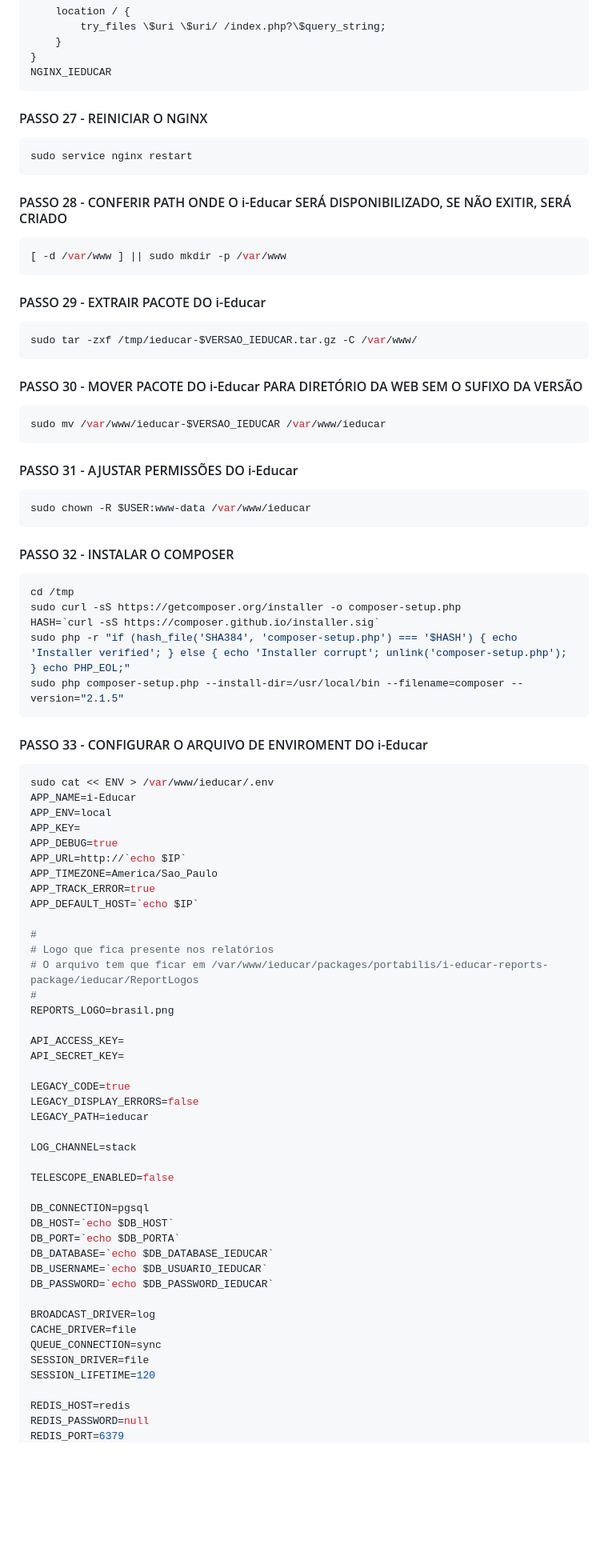
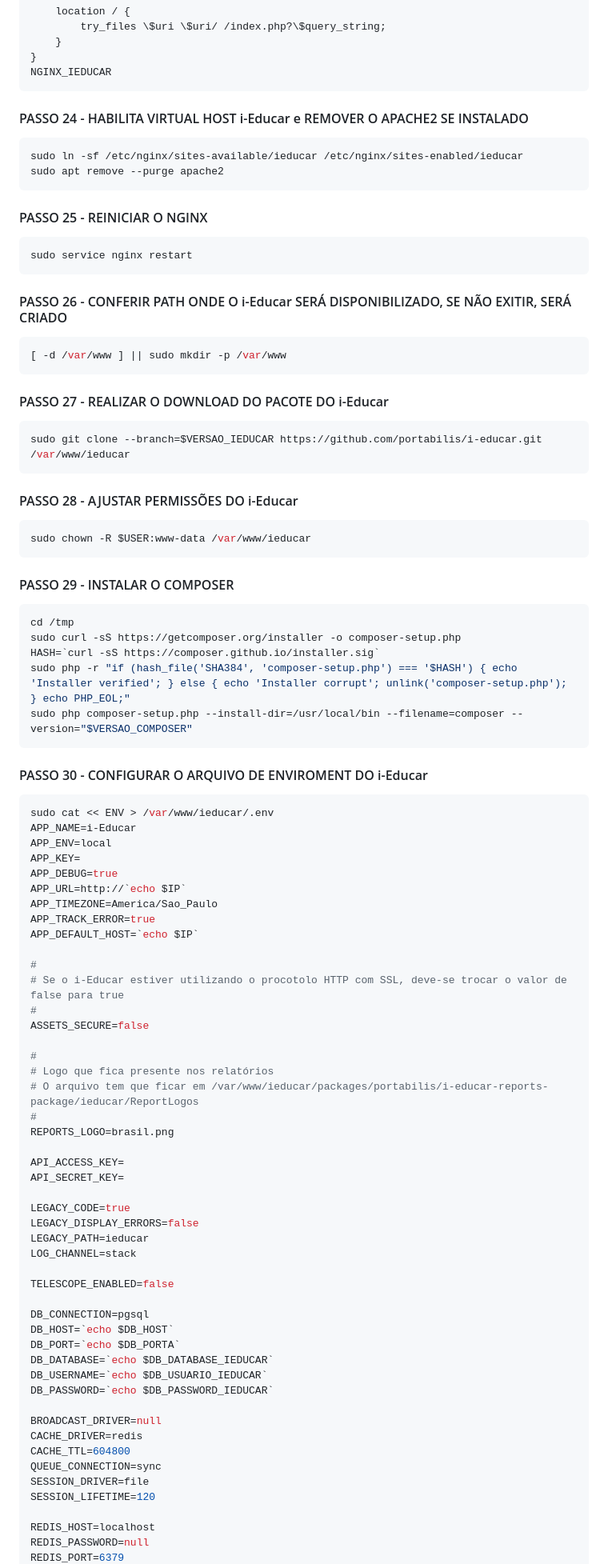
Before and after one commit to portabilis/i-educar-website, a Markdown page: docs/infra-dev-manual-instalacao-all-in-one-ieducar-postgresql-desenvolvimento.md, the part around the change printed below. Shown: that part at 80% size. GitHub-like rendering; blank space fills up the shorter version.

Commit message:
Atualizando o manual AIO (All-In-One) para atender a nova versão do i-Educar

````diff
--- a/docs/infra-dev-manual-instalacao-all-in-one-ieducar-postgresql-desenvolvimento.md
+++ b/docs/infra-dev-manual-instalacao-all-in-one-ieducar-postgresql-desenvolvimento.md
@@ -326,41 +311,42 @@ server {
 NGINX_IEDUCAR
 ```
 
-#### PASSO 27 - REINICIAR O NGINX
+#### PASSO 24 - HABILITA VIRTUAL HOST i-Educar e REMOVER O APACHE2 SE INSTALADO
+```sh
+sudo ln -sf /etc/nginx/sites-available/ieducar /etc/nginx/sites-enabled/ieducar
+sudo apt remove --purge apache2
+```
+
+#### PASSO 25 - REINICIAR O NGINX
 ```sh
 sudo service nginx restart
 ```
 
-#### PASSO 28 - CONFERIR PATH ONDE O i-Educar SERÁ DISPONIBILIZADO, SE NÃO EXITIR, SERÁ CRIADO
+#### PASSO 26 - CONFERIR PATH ONDE O i-Educar SERÁ DISPONIBILIZADO, SE NÃO EXITIR, SERÁ CRIADO
 ```sh
 [ -d /var/www ] || sudo mkdir -p /var/www
 ```
 
-#### PASSO 29 - EXTRAIR PACOTE DO i-Educar
+#### PASSO 27 - REALIZAR O DOWNLOAD DO PACOTE DO i-Educar
 ```sh
-sudo tar -zxf /tmp/ieducar-$VERSAO_IEDUCAR.tar.gz -C /var/www/
+sudo git clone --branch=$VERSAO_IEDUCAR https://github.com/portabilis/i-educar.git /var/www/ieducar
 ```
 
-#### PASSO 30 - MOVER PACOTE DO i-Educar PARA DIRETÓRIO DA WEB SEM O SUFIXO DA VERSÃO
-```sh
-sudo mv /var/www/ieducar-$VERSAO_IEDUCAR /var/www/ieducar
-```
-
-#### PASSO 31 - AJUSTAR PERMISSÕES DO i-Educar
+#### PASSO 28 - AJUSTAR PERMISSÕES DO i-Educar
 ```sh
 sudo chown -R $USER:www-data /var/www/ieducar
 ```
 
-#### PASSO 32 - INSTALAR O COMPOSER
+#### PASSO 29 - INSTALAR O COMPOSER
 ```sh
 cd /tmp
 sudo curl -sS https://getcomposer.org/installer -o composer-setup.php
 HASH=`curl -sS https://composer.github.io/installer.sig`
 sudo php -r "if (hash_file('SHA384', 'composer-setup.php') === '$HASH') { echo 'Installer verified'; } else { echo 'Installer corrupt'; unlink('composer-setup.php'); } echo PHP_EOL;"
-sudo php composer-setup.php --install-dir=/usr/local/bin --filename=composer --version="2.1.5"
+sudo php composer-setup.php --install-dir=/usr/local/bin --filename=composer --version="$VERSAO_COMPOSER"
 ```
 
-#### PASSO 33 - CONFIGURAR O ARQUIVO DE ENVIROMENT DO i-Educar
+#### PASSO 30 - CONFIGURAR O ARQUIVO DE ENVIROMENT DO i-Educar
 ```sh
 sudo cat << ENV > /var/www/ieducar/.env
 APP_NAME=i-Educar
@@ -371,6 +357,11 @@ APP_URL=http://`echo $IP`
 APP_TIMEZONE=America/Sao_Paulo
 APP_TRACK_ERROR=true
 APP_DEFAULT_HOST=`echo $IP`
+
+#
+# Se o i-Educar estiver utilizando o procotolo HTTP com SSL, deve-se trocar o valor de false para true
+#
+ASSETS_SECURE=false
 
 #
 # Logo que fica presente nos relatórios
@@ -384,7 +375,6 @@ API_SECRET_KEY=
 LEGACY_CODE=true
 LEGACY_DISPLAY_ERRORS=false
 LEGACY_PATH=ieducar
-
 LOG_CHANNEL=stack
 
 TELESCOPE_ENABLED=false
@@ -396,12 +386,13 @@ DB_DATABASE=`echo $DB_DATABASE_IEDUCAR`
 DB_USERNAME=`echo $DB_USUARIO_IEDUCAR`
 DB_PASSWORD=`echo $DB_PASSWORD_IEDUCAR`
 
-BROADCAST_DRIVER=log
-CACHE_DRIVER=file
+BROADCAST_DRIVER=null
+CACHE_DRIVER=redis
+CACHE_TTL=604800
 QUEUE_CONNECTION=sync
 SESSION_DRIVER=file
 SESSION_LIFETIME=120
 
-REDIS_HOST=redis
+REDIS_HOST=localhost
 REDIS_PASSWORD=null
 REDIS_PORT=6379
````
Also changed, not shown: other parts of docs/infra-dev-manual-instalacao-all-in-one-ieducar-postgresql-desenvolvimento.md (+138 -120 lines).
